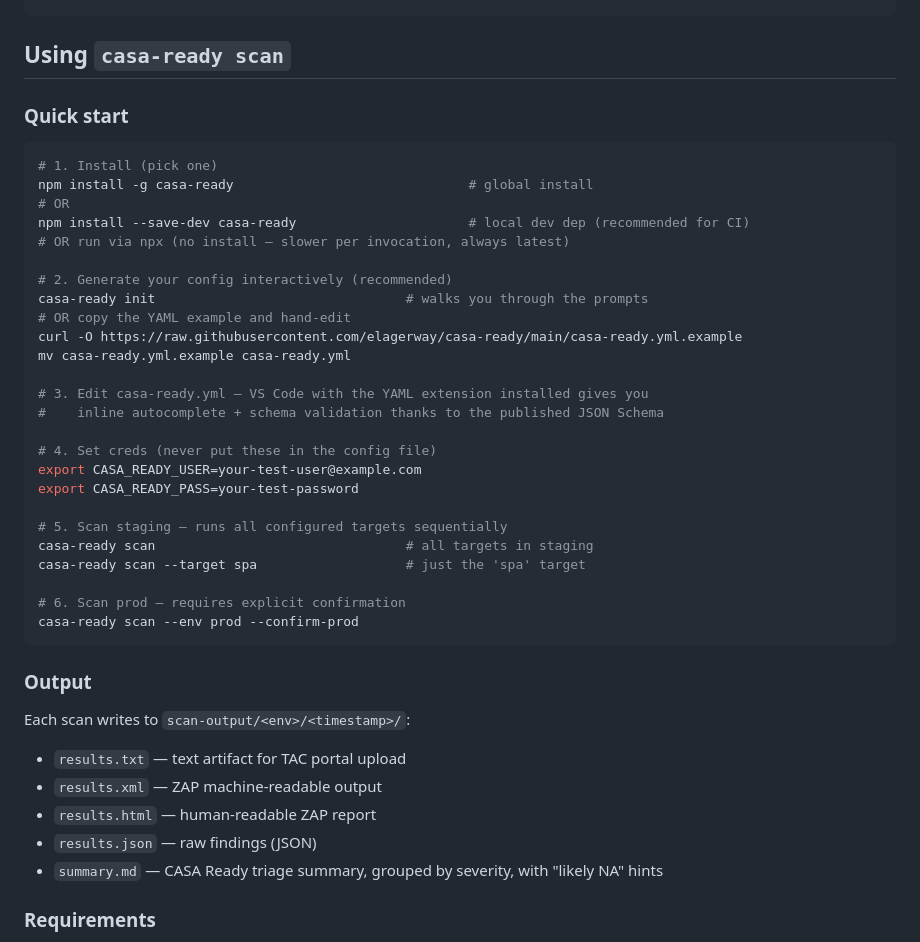
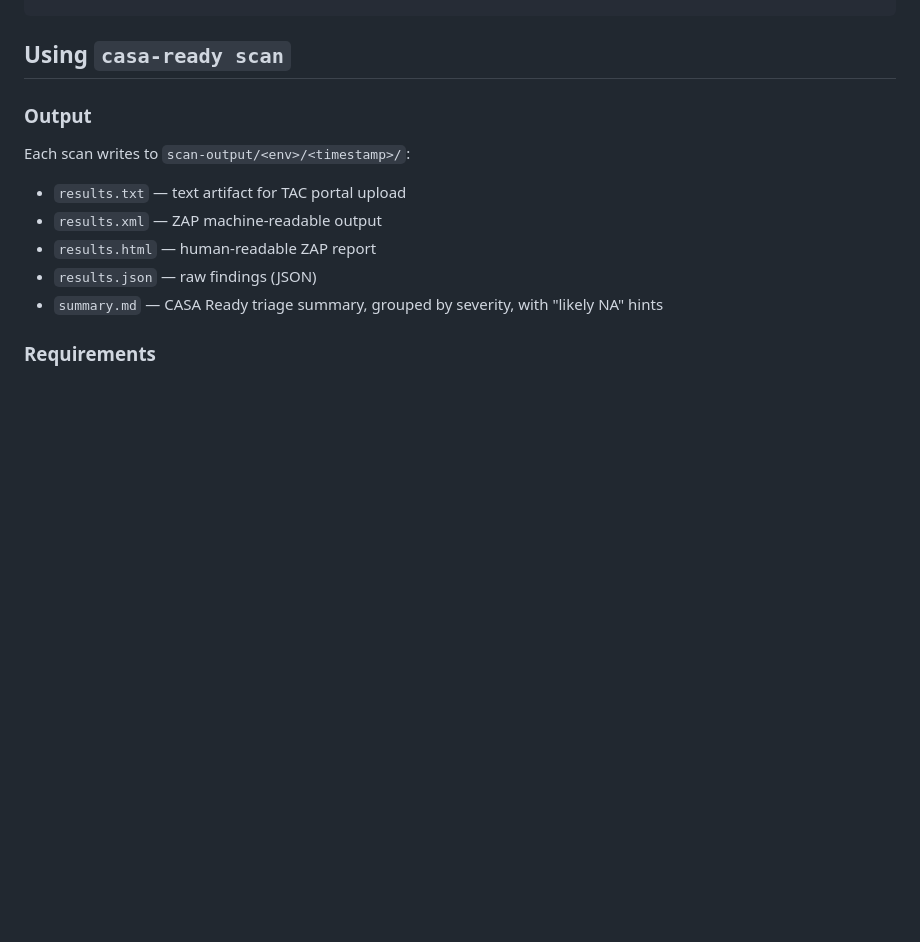
Before and after one commit to elagerway/casa-ready, a Markdown page: README.md, the part around one of its changes. GitHub-like rendering; blank space fills up the shorter version.

````diff
--- a/README.md
+++ b/README.md
@@ -50,36 +82,6 @@ casa-ready/
 ```
 
 ## Using `casa-ready scan`
-
-### Quick start
-
-```bash
-# 1. Install (pick one)
-npm install -g casa-ready                              # global install
-# OR
-npm install --save-dev casa-ready                      # local dev dep (recommended for CI)
-# OR run via npx (no install — slower per invocation, always latest)
-
-# 2. Generate your config interactively (recommended)
-casa-ready init                                # walks you through the prompts
-# OR copy the YAML example and hand-edit
-curl -O https://raw.githubusercontent.com/elagerway/casa-ready/main/casa-ready.yml.example
-mv casa-ready.yml.example casa-ready.yml
-
-# 3. Edit casa-ready.yml — VS Code with the YAML extension installed gives you
-#    inline autocomplete + schema validation thanks to the published JSON Schema
-
-# 4. Set creds (never put these in the config file)
-export CASA_READY_USER=your-test-user@example.com
-export CASA_READY_PASS=your-test-password
-
-# 5. Scan staging — runs all configured targets sequentially
-casa-ready scan                                # all targets in staging
-casa-ready scan --target spa                   # just the 'spa' target
-
-# 6. Scan prod — requires explicit confirmation
-casa-ready scan --env prod --confirm-prod
-```
 
 ### Output
 
````
Also changed, not shown: other parts of README.md (+52 -19 lines).
